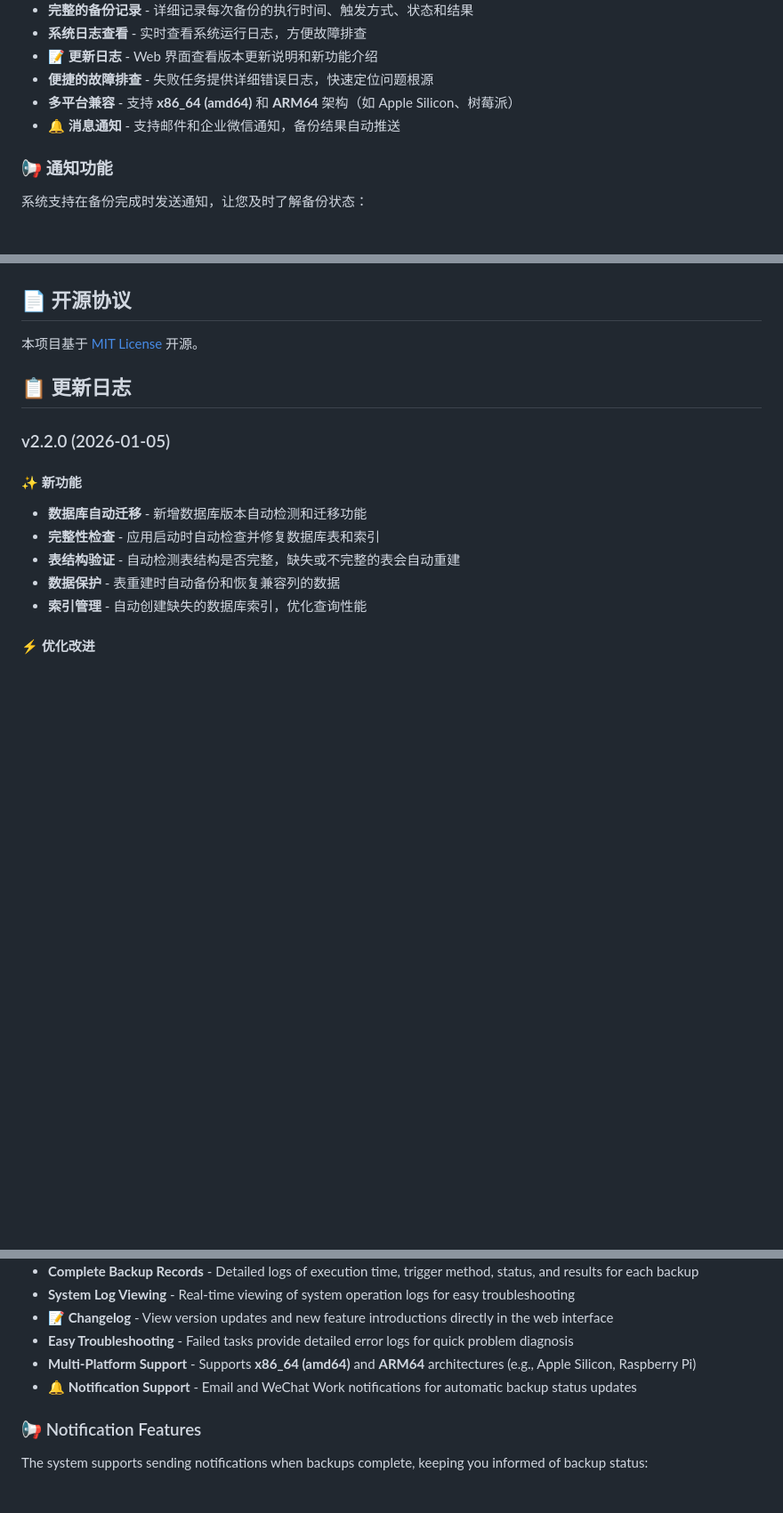
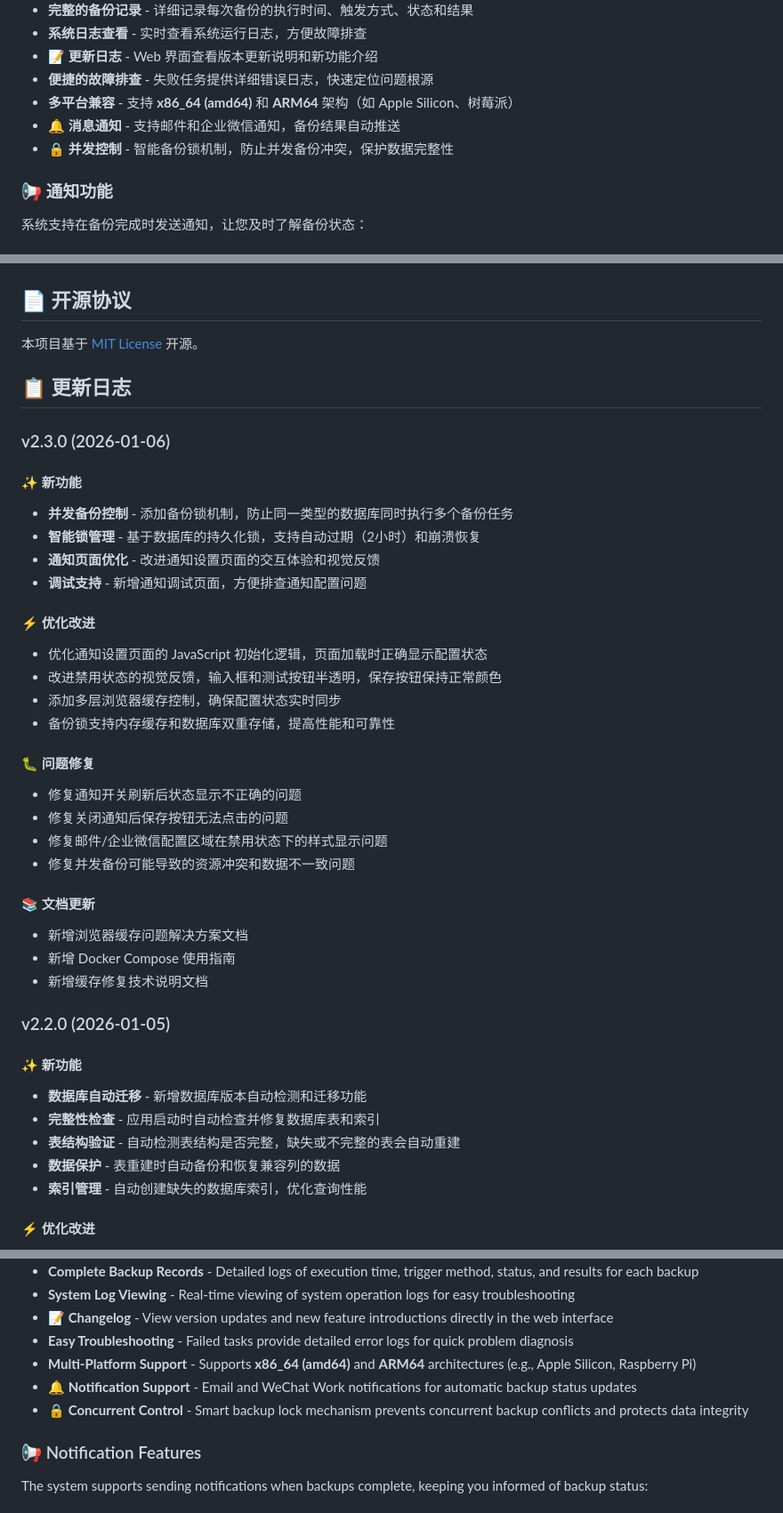
Before and after one commit to zhengzhw8812/db-backup-agent, a Markdown page: README.md, 3 parts joined by grey strips. Shown at 89% size. GitHub-like rendering; blank space fills up the shorter version.

Commit message:
更新 README 到 v2.3.0 版本
主要更新:
- 添加并发备份控制功能说明
- 新增 v2.3.0 版本更新日志
- 更新核心功能列表，添加智能锁机制
- 中英文文档同步更新

```diff
--- a/README.md
+++ b/README.md
@@ -16,6 +16,7 @@
 - **便捷的故障排查** - 失败任务提供详细错误日志，快速定位问题根源
 - **多平台兼容** - 支持 **x86_64 (amd64)** 和 **ARM64** 架构（如 Apple Silicon、树莓派）
 - **🔔 消息通知** - 支持邮件和企业微信通知，备份结果自动推送
+- **🔒 并发控制** - 智能备份锁机制，防止并发备份冲突，保护数据完整性
 
 ### 📢 通知功能
 
@@ -176,6 +177,31 @@ docker-compose up -d
 
 ## 📋 更新日志
 
+### v2.3.0 (2026-01-06)
+
+#### ✨ 新功能
+- **并发备份控制** - 添加备份锁机制，防止同一类型的数据库同时执行多个备份任务
+- **智能锁管理** - 基于数据库的持久化锁，支持自动过期（2小时）和崩溃恢复
+- **通知页面优化** - 改进通知设置页面的交互体验和视觉反馈
+- **调试支持** - 新增通知调试页面，方便排查通知配置问题
+
+#### ⚡ 优化改进
+- 优化通知设置页面的 JavaScript 初始化逻辑，页面加载时正确显示配置状态
+- 改进禁用状态的视觉反馈，输入框和测试按钮半透明，保存按钮保持正常颜色
+- 添加多层浏览器缓存控制，确保配置状态实时同步
+- 备份锁支持内存缓存和数据库双重存储，提高性能和可靠性
+
+#### 🐛 问题修复
+- 修复通知开关刷新后状态显示不正确的问题
+- 修复关闭通知后保存按钮无法点击的问题
+- 修复邮件/企业微信配置区域在禁用状态下的样式显示问题
+- 修复并发备份可能导致的资源冲突和数据不一致问题
+
+#### 📚 文档更新
+- 新增浏览器缓存问题解决方案文档
+- 新增 Docker Compose 使用指南
+- 新增缓存修复技术说明文档
+
 ### v2.2.0 (2026-01-05)
 
 #### ✨ 新功能
@@ -270,6 +296,7 @@ A lightweight, easy-to-deploy database backup management tool that provides auto
 - **Easy Troubleshooting** - Failed tasks provide detailed error logs for quick problem diagnosis
 - **Multi-Platform Support** - Supports **x86_64 (amd64)** and **ARM64** architectures (e.g., Apple Silicon, Raspberry Pi)
 - **🔔 Notification Support** - Email and WeChat Work notifications for automatic backup status updates
+- **🔒 Concurrent Control** - Smart backup lock mechanism prevents concurrent backup conflicts and protects data integrity
 
 ### 📢 Notification Features
 
```
Also changed, not shown: other parts of README.md (+25 -0 lines).
